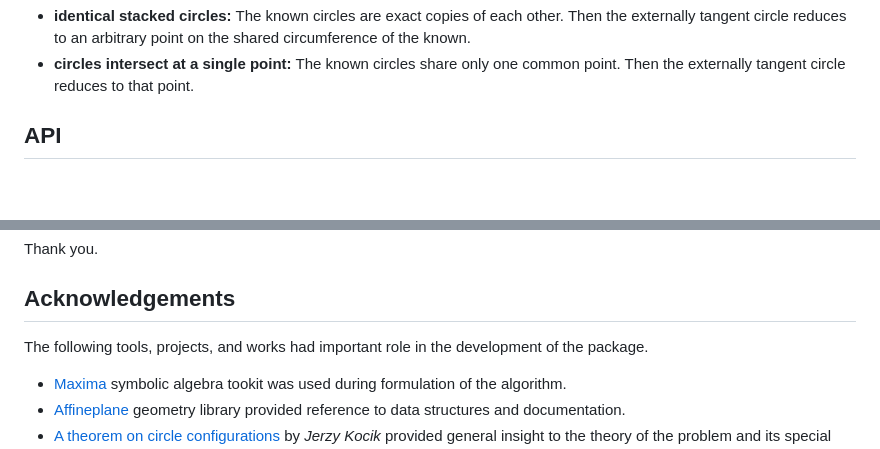
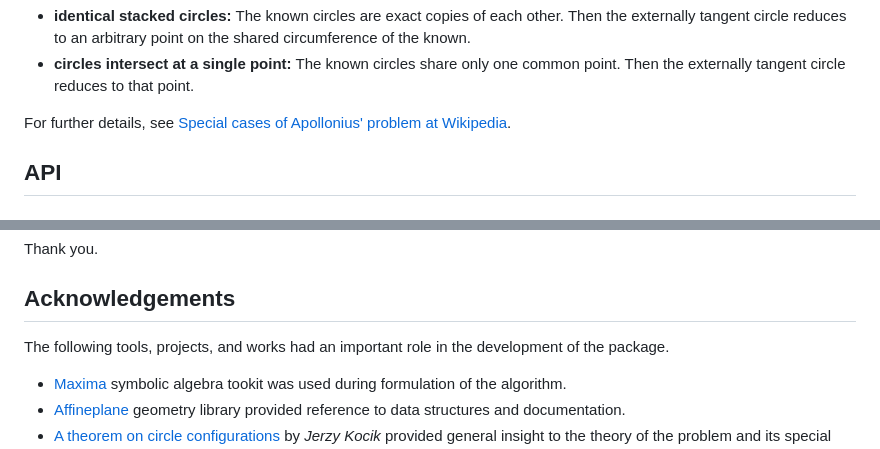
Before and after one commit to axelpale/apollonius, a Markdown page: README.md, 2 parts joined by grey strips. Drawn GitHub-style; blank space fills up the shorter version.

Commit message:
add link from special cases section to wikipedia article

```diff
--- a/README.md
+++ b/README.md
@@ -113,6 +113,8 @@ The fourth circle may reduce to a point (a circle with zero radius) in some conf
 - **identical stacked circles:** The known circles are exact copies of each other. Then the externally tangent circle reduces to an arbitrary point on the shared circumference of the known.
 - **circles intersect at a single point:** The known circles share only one common point. Then the externally tangent circle reduces to that point.
 
+For further details, see [Special cases of Apollonius' problem at Wikipedia](https://en.wikipedia.org/wiki/Special_cases_of_Apollonius%27_problem).
+
 
 ## API
 
@@ -172,7 +174,7 @@ Thank you.
 
 ## Acknowledgements
 
-The following tools, projects, and works had important role in the development of the package.
+The following tools, projects, and works had an important role in the development of the package.
 
 - [Maxima](https://maxima.sourceforge.io/) symbolic algebra tookit was used during formulation of the algorithm.
 - [Affineplane](https://github.com/axelpale/affineplane) geometry library provided reference to data structures and documentation.
```
